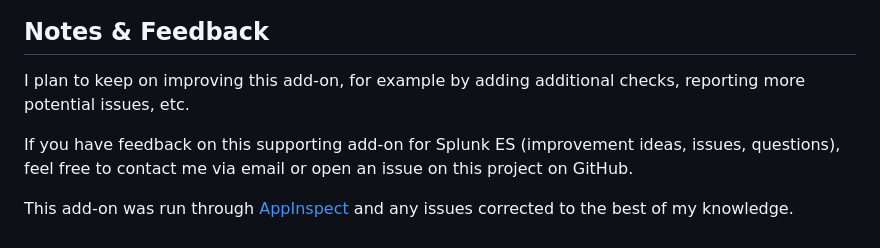
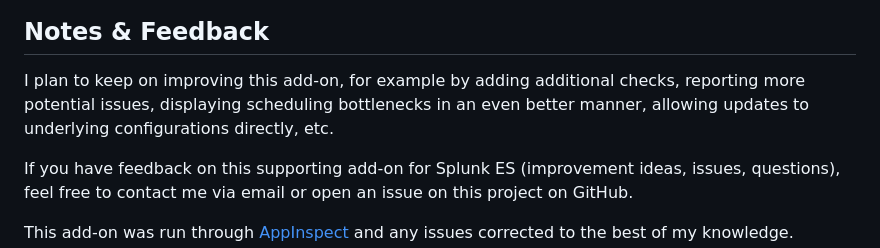
Before and after one commit to traceflow/SA-DetectionInsight, a Markdown page: README.md, the part around the change. Rendered like a GitHub page.

Commit message:
Update documentation for 1.0.1

```diff
--- a/README.md
+++ b/README.md
@@ -232,7 +232,7 @@ The last panel on this tab gives you a visual overview of your scheduled searche
 
 ## Notes & Feedback
 
-I plan to keep on improving this add-on, for example by adding additional checks, reporting more potential issues, etc.
+I plan to keep on improving this add-on, for example by adding additional checks, reporting more potential issues, displaying scheduling bottlenecks in an even better manner, allowing updates to underlying configurations directly, etc.
 
 If you have feedback on this supporting add-on for Splunk ES (improvement ideas, issues, questions), feel free to contact me via email or open an issue on this project on GitHub.
 
```
